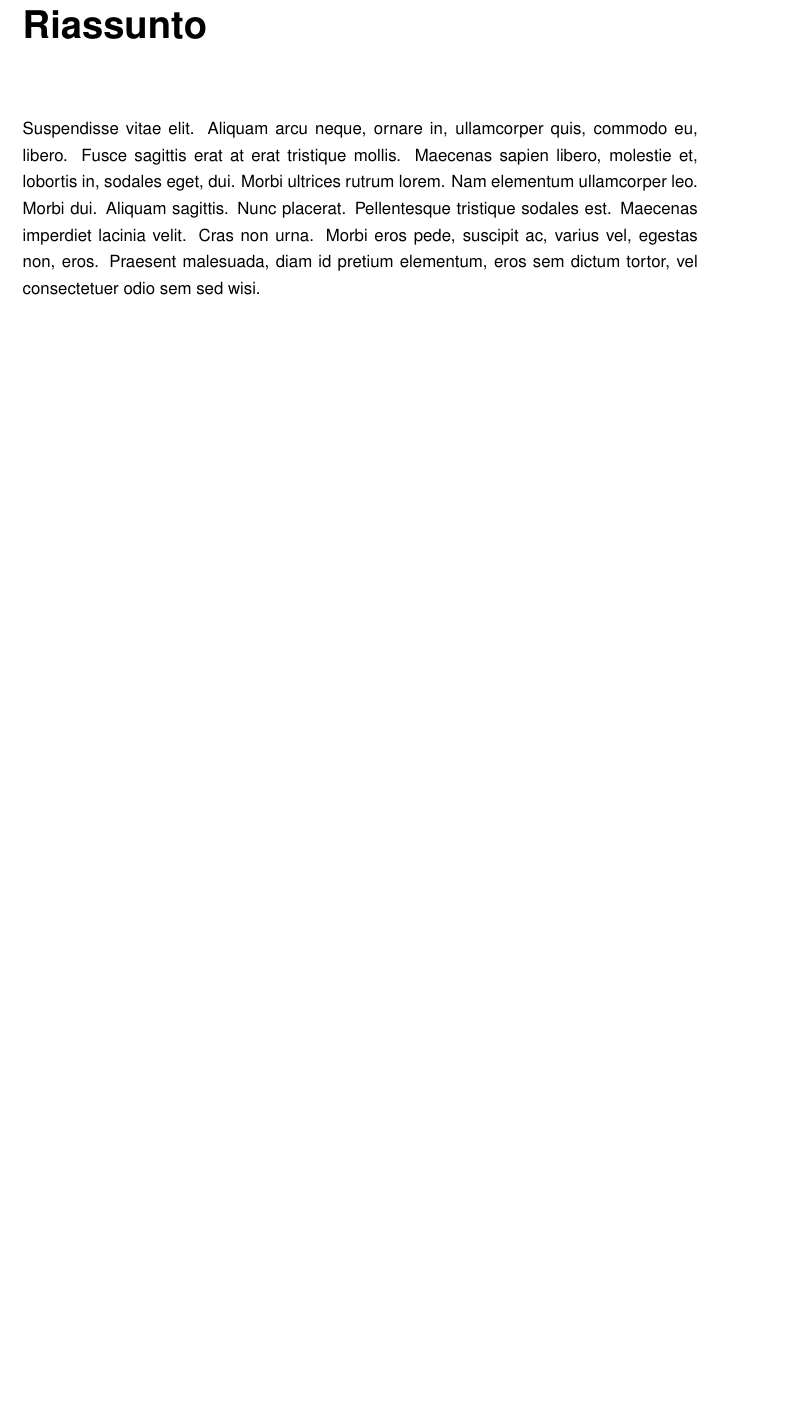
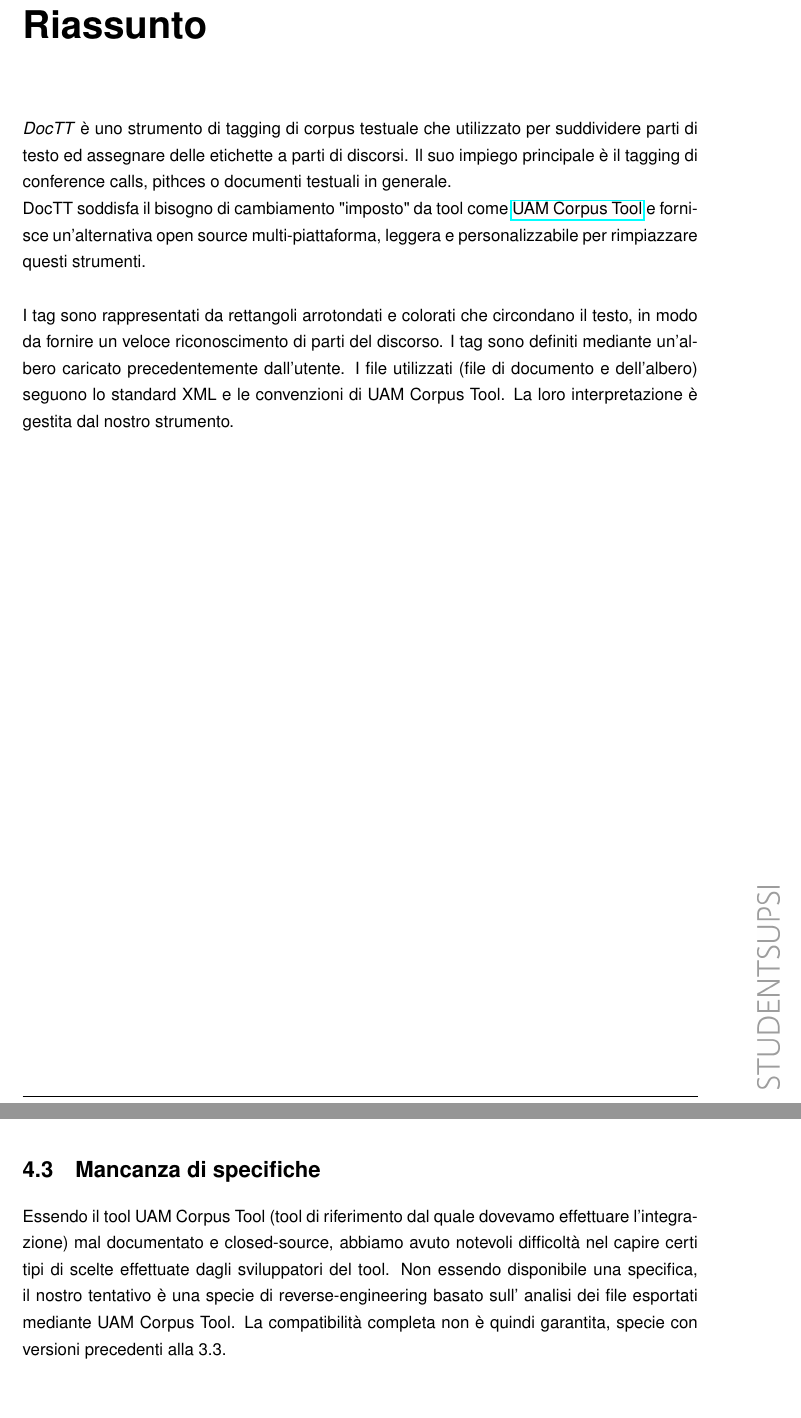
Before and after one commit to doctt/documentation, a LaTeX document (document.tex): part of page 11 of 27 before the commit and two parts of pages 11 and 23 of 27 after it, the two joined at a grey line, cut so that both start at the same text, the shorter picture padded with empty space. Compiled offline with pdfLaTeX.

Commit message:
Add Riassunto, edit Abstract, add more problems

```diff
--- a/document.tex
+++ b/document.tex
@@ -2,6 +2,7 @@
 \documentclass[twoside]{supsistudent}
 \usepackage{graphicx}
 \usepackage{subcaption}
+\usepackage{hyperref}
 
 % per settare noindent
 \setlength{\parindent}{0pt}
@@ -60,7 +66,22 @@ Tags are defined through a pre-uploaded tree by the user. The files involved
 managed by the tool.
 
 \chapter*{Riassunto}
-\lipsum[10]
+\textit{DocTT} è uno strumento di tagging di corpus testuale che utilizzato per
+suddividere parti di testo ed assegnare delle etichette a parti di discorsi.
+Il suo impiego principale è il tagging di conference calls, pithces o documenti
+testuali in generale.
+
+DocTT soddisfa il bisogno di cambiamento "imposto" da tool come
+\href{http://www.corpustool.com/}{UAM Corpus Tool} e fornisce
+un'alternativa open source multi-piattaforma, leggera e personalizzabile
+per rimpiazzare questi strumenti. \\
+\\
+I tag sono rappresentati da rettangoli arrotondati e colorati che
+circondano il testo, in modo da fornire un veloce riconoscimento di parti del
+discorso. I tag sono definiti mediante un'albero caricato precedentemente
+dall'utente. I file utilizzati (file di documento e dell'albero) seguono
+lo standard XML e le convenzioni di UAM Corpus Tool. La loro interpretazione
+è gestita dal nostro strumento.
 
 \chapter{Introduzione}
 
@@ -318,6 +339,16 @@ ad un'errata implementazione, come anche lo scoprire a progetto già inoltrato
 che l'albero di tagging avesse delle condizioni di tagging come restrizioni
 di tipo simil-logico sul concetto di \textit{either-or} o \textit{if-then}.
 
+\section{Mancanza di specifiche}
+
+Essendo il tool UAM Corpus Tool (tool di riferimento dal quale dovevamo
+effettuare l'integrazione) mal documentato e closed-source, abbiamo avuto
+notevoli difficoltà nel capire certi tipi di scelte effettuate dagli
+sviluppatori del tool. Non essendo disponibile una specifica,
+il nostro tentativo è una specie di reverse-engineering basato sull'
+analisi dei file esportati mediante UAM Corpus Tool. La compatibilità
+completa non è quindi garantita, specie con versioni precedenti alla 3.3.
+
 \chapter{Piani futuri}
 
 \section{Miglioramenti e Bug fix}
```
Also changed, not shown: document.pdf, document.tex (11 more changed lines).
